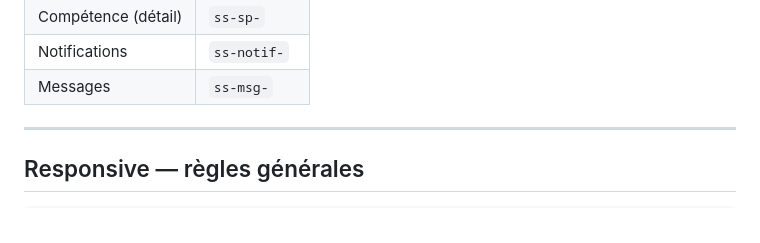
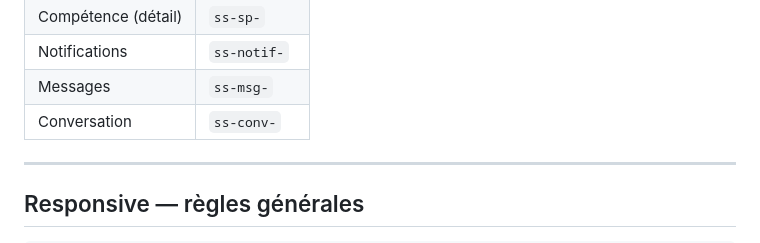
Before and after one commit to NMokhmad/Skillswap, a Markdown page: style.md, the part around the change. Rendered like a GitHub page.

Commit message:
docs: style.md — ajouter préfixe ss-conv- dans la nomenclature

```diff
--- a/style.md
+++ b/style.md
@@ -182,6 +182,7 @@ Préfixe `ss-` + identifiant de page + composant :
 | Compétence (détail) | `ss-sp-`     |
 | Notifications       | `ss-notif-`  |
 | Messages            | `ss-msg-`    |
+| Conversation        | `ss-conv-`   |
 
 ---
 
```
